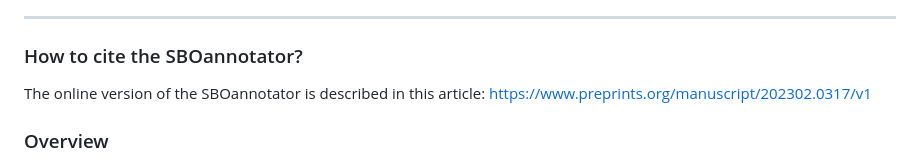
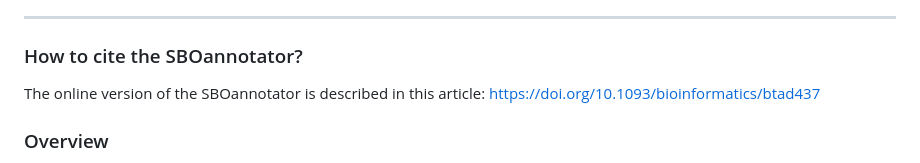
Before and after one commit to draeger-lab/SBOannotator, a Markdown page: README.md, the part around the change. Rendered like a GitHub page.

Commit message:
Update Citation

```diff
--- a/README.md
+++ b/README.md
@@ -17,7 +17,7 @@ ________________________________________________________________________________
 
 ### How to cite the SBOannotator?
 
-The online version of the SBOannotator is described in this article: https://www.preprints.org/manuscript/202302.0317/v1
+The online version of the SBOannotator is described in this article: https://doi.org/10.1093/bioinformatics/btad437
 
 ### Overview
 The SBOannotator is the first standalone tool that automatically assigns SBO terms to multiple entities of a given SBML model,
```
